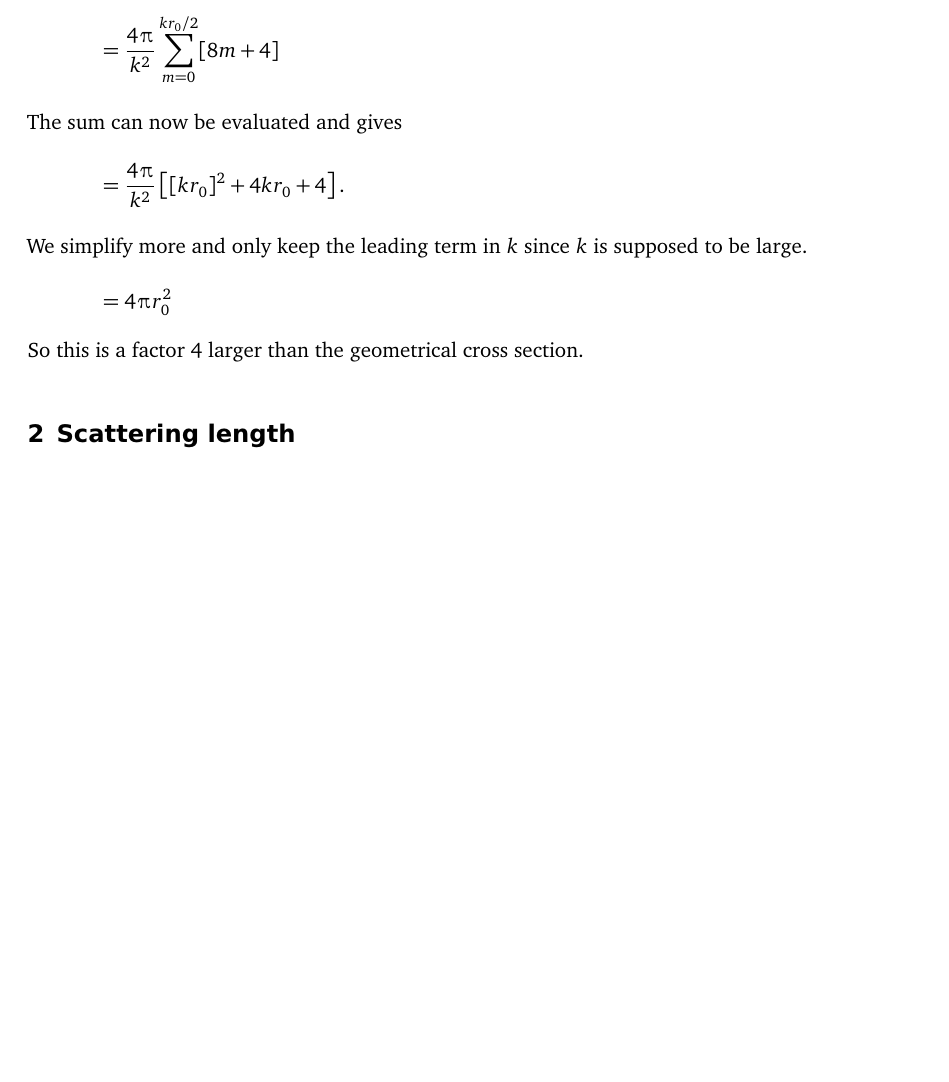
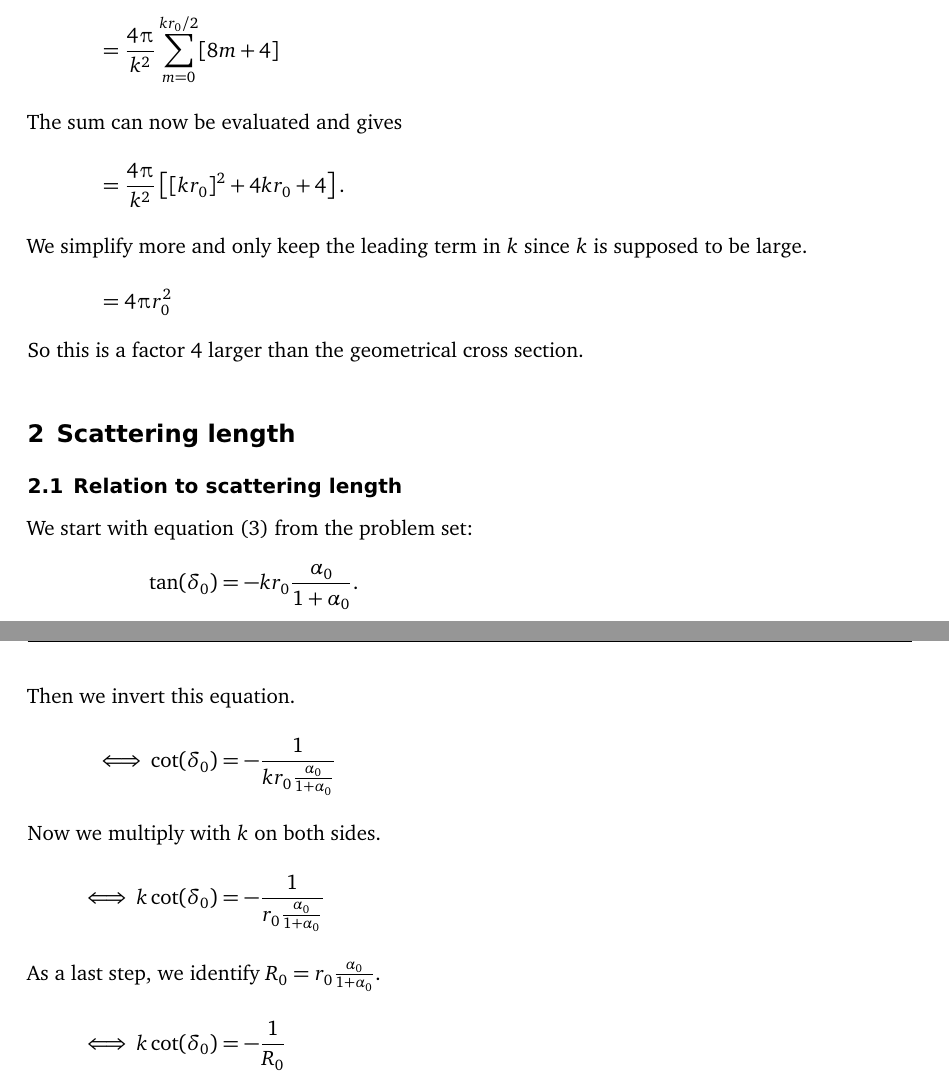
Before and after one commit to martin-ueding/physics606-problem-sets, a LaTeX document (10/physics606-10-handed_in.tex): part of page 5 of 5 before the commit and two parts of pages 5 and 6 of 6 after it, the two joined at a grey line, cut so that both start at the same text, the shorter picture padded with empty space. Compiled offline with pdfLaTeX; an older LaTeX class or package is replaced by its successor.

Commit message:
Finish 2.1

```diff
--- a/10/physics606-10-handed_in.tex
+++ b/10/physics606-10-handed_in.tex
@@ -309,6 +309,24 @@ So this is a factor 4 larger than the geometrical cross section.
 
 \section{Scattering length}
 
+\subsection{Relation to scattering length}
+
+We start with equation~(3) from the problem set:
+\begin{align*}
+    \tan(\delta_0) &= - k r_0 \frac{\alpha_0}{1 + \alpha_0}. \\
+    \intertext{%
+        Then we invert this equation.
+    }
+    \iff \cot(\delta_0) &= - \frac{1}{k r_0 \frac{\alpha_0}{1 + \alpha_0}} \\
+    \intertext{%
+        Now we multiply with $k$ on both sides.
+    }
+    \iff k \cot(\delta_0) &= - \frac{1}{r_0 \frac{\alpha_0}{1 + \alpha_0}} \\
+    \intertext{%
+        As a last step, we identify $R_0 = r_0 \frac{\alpha_0}{1 + \alpha_0}$.
+    }
+    \iff k \cot(\delta_0) &= - \frac{1}{R_0}
+\end{align*}
 
 \end{document}
 
```
Also changed, not shown: 1 other file.
